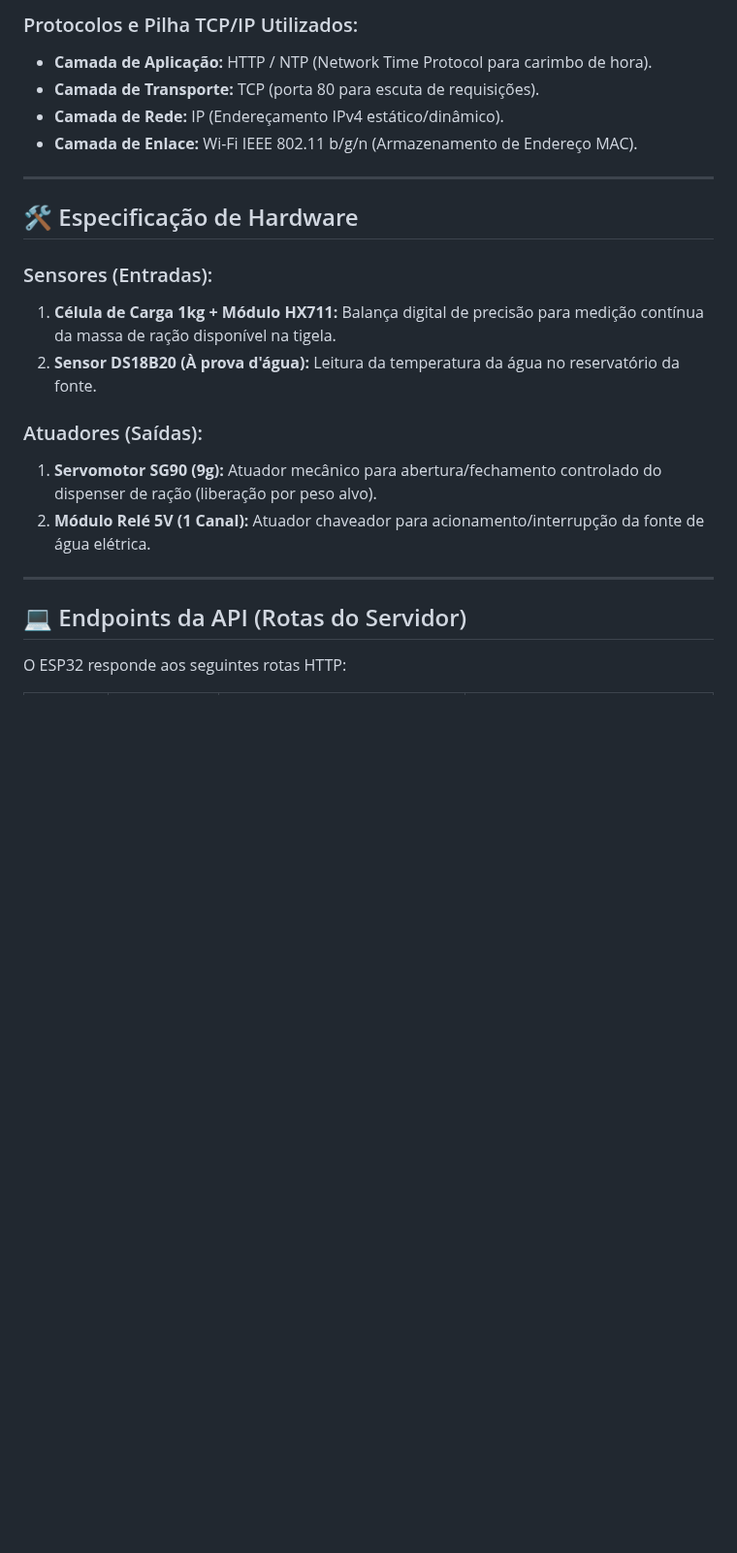
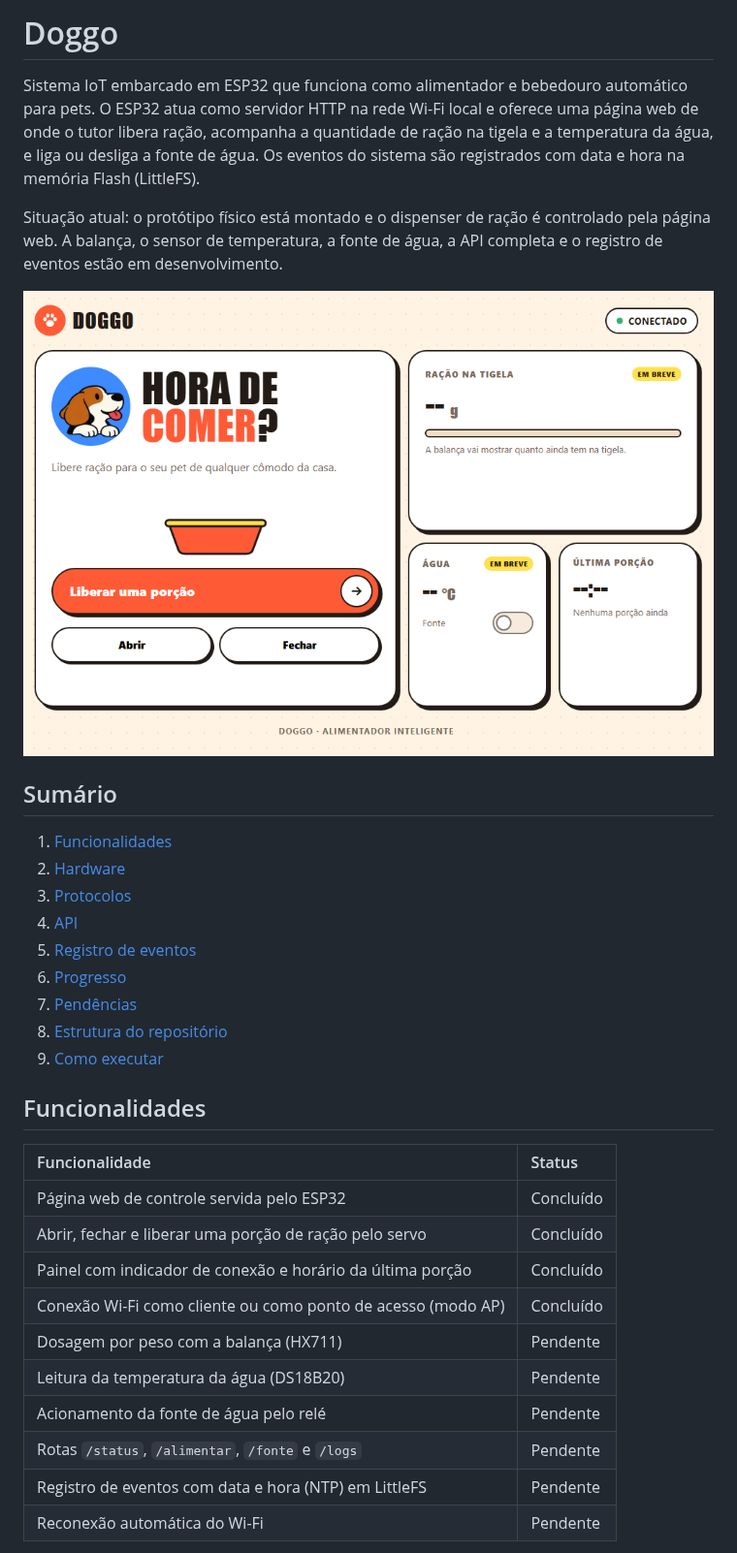
Before and after one commit to liz-whs/Doggo, a Markdown page: README.md, the part around one of its changes. Shown at 97% size. Drawn GitHub-style; pictures changed too: docs/interface-web.png (added); blank space fills up the shorter version.

```diff
--- a/README.md
+++ b/README.md
@@ -1,24 +1,35 @@
-### Protocolos e Pilha TCP/IP Utilizados:
-* **Camada de Aplicação:** HTTP / NTP (Network Time Protocol para carimbo de hora).
-* **Camada de Transporte:** TCP (porta 80 para escuta de requisições).
-* **Camada de Rede:** IP (Endereçamento IPv4 estático/dinâmico).
-* **Camada de Enlace:** Wi-Fi IEEE 802.11 b/g/n (Armazenamento de Endereço MAC).
+# Doggo
 
----
+Sistema IoT embarcado em ESP32 que funciona como alimentador e bebedouro automático para pets. O ESP32 atua como servidor HTTP na rede Wi-Fi local e oferece uma página web de onde o tutor libera ração, acompanha a quantidade de ração na tigela e a temperatura da água, e liga ou desliga a fonte de água. Os eventos do sistema são registrados com data e hora na memória Flash (LittleFS).
 
-## 🛠️ Especificação de Hardware
+Situação atual: o protótipo físico está montado e o dispenser de ração é controlado pela página web. A balança, o sensor de temperatura, a fonte de água, a API completa e o registro de eventos estão em desenvolvimento.
 
-### Sensores (Entradas):
-1. **Célula de Carga 1kg + Módulo HX711:** Balança digital de precisão para medição contínua da massa de ração disponível na tigela.
-2. **Sensor DS18B20 (À prova d'água):** Leitura da temperatura da água no reservatório da fonte.
+![Interface web do Doggo](docs/interface-web.png)
 
-### Atuadores (Saídas):
-1. **Servomotor SG90 (9g):** Atuador mecânico para abertura/fechamento controlado do dispenser de ração (liberação por peso alvo).
-2. **Módulo Relé 5V (1 Canal):** Atuador chaveador para acionamento/interrupção da fonte de água elétrica.
+## Sumário
 
----
+1. [Funcionalidades](#funcionalidades)
+2. [Hardware](#hardware)
+3. [Protocolos](#protocolos)
+4. [API](#api)
+5. [Registro de eventos](#registro-de-eventos)
+6. [Progresso](#progresso)
+7. [Pendências](#pendências)
+8. [Estrutura do repositório](#estrutura-do-repositório)
+9. [Como executar](#como-executar)
 
-## 💻 Endpoints da API (Rotas do Servidor)
+## Funcionalidades
 
-O ESP32 responde aos seguintes rotas HTTP:
+| Funcionalidade | Status |
+| :--- | :--- |
+| Página web de controle servida pelo ESP32 | Concluído |
+| Abrir, fechar e liberar uma porção de ração pelo servo | Concluído |
+| Painel com indicador de conexão e horário da última porção | Concluído |
+| Conexão Wi-Fi como cliente ou como ponto de acesso (modo AP) | Concluído |
+| Dosagem por peso com a balança (HX711) | Pendente |
+| Leitura da temperatura da água (DS18B20) | Pendente |
+| Acionamento da fonte de água pelo relé | Pendente |
+| Rotas `/status`, `/alimentar`, `/fonte` e `/logs` | Pendente |
+| Registro de eventos com data e hora (NTP) em LittleFS | Pendente |
+| Reconexão automática do Wi-Fi | Pendente |
 
```
Also changed, not shown: other parts of README.md (+97 -13 lines), 2 other files.
